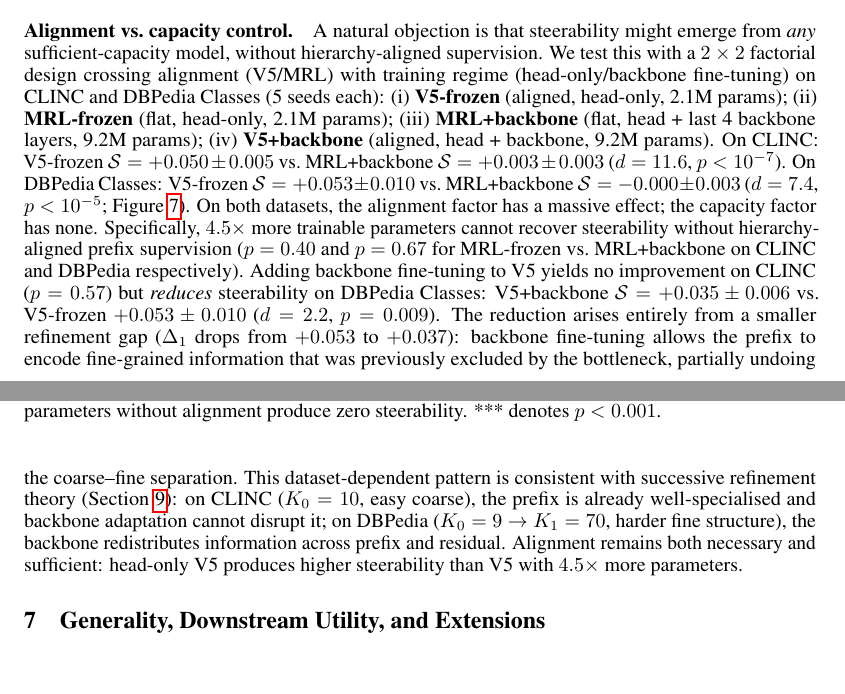
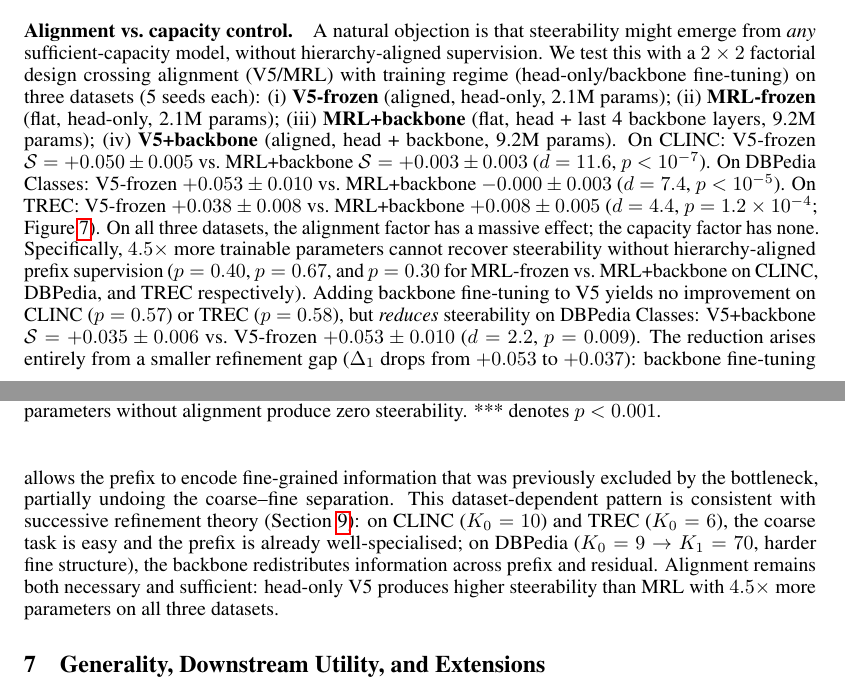
Before and after one commit to dl1683/ai-moonshots, a LaTeX paper (moonshot-fractal-embeddings/paper/fractal_embeddings.tex): two parts of pages 9 and 10 of 19 before the commit and two parts of pages 9 and 10 of 20 after it, joined at a grey line, cut so that both start at the same text. Compiled offline with pdfLaTeX.

Commit message:
Complete backbone control: 60/60 runs, add TREC results to paper
All three datasets complete (5 seeds x 4 arms x 3 datasets = 60 runs).
TREC: V5-frozen +0.038 vs flat-finetune +0.008 (d=4.4, p=1.2e-4).
Updated paper: abstract, body, and conclusion now report three datasets.

Co-Authored-By: Claude Opus 4.6 <noreply@anthropic.com>

```diff
--- a/moonshot-fractal-embeddings/paper/fractal_embeddings.tex
+++ b/moonshot-fractal-embeddings/paper/fractal_embeddings.tex
@@ -457,19 +457,20 @@ The key finding is in the \emph{scaling law at fixed capacity}: steerability at
 
 \paragraph{Alignment vs.\ capacity control.}
 A natural objection is that steerability might emerge from \emph{any} sufficient-capacity model, without hierarchy-aligned supervision.
-We test this with a $2 \times 2$ factorial design crossing alignment (V5/MRL) with training regime (head-only/backbone fine-tuning) on CLINC and DBPedia Classes (5 seeds each):
+We test this with a $2 \times 2$ factorial design crossing alignment (V5/MRL) with training regime (head-only/backbone fine-tuning) on three datasets (5 seeds each):
 (i) \textbf{V5-frozen} (aligned, head-only, 2.1M params);
 (ii) \textbf{MRL-frozen} (flat, head-only, 2.1M params);
 (iii) \textbf{MRL+backbone} (flat, head + last 4 backbone layers, 9.2M params);
 (iv) \textbf{V5+backbone} (aligned, head + backbone, 9.2M params).
 On CLINC: V5-frozen $\steer = +0.050 \pm 0.005$ vs.\ MRL+backbone $\steer = +0.003 \pm 0.003$ ($d = 11.6$, $p < 10^{-7}$).
-On DBPedia Classes: V5-frozen $\steer = +0.053 \pm 0.010$ vs.\ MRL+backbone $\steer = -0.000 \pm 0.003$ ($d = 7.4$, $p < 10^{-5}$; Figure~\ref{fig:backbone}).
-On both datasets, the alignment factor has a massive effect; the capacity factor has none.
-Specifically, $4.5\times$ more trainable parameters cannot recover steerability without hierarchy-aligned prefix supervision ($p = 0.40$ and $p = 0.67$ for MRL-frozen vs.\ MRL+backbone on CLINC and DBPedia respectively).
-Adding backbone fine-tuning to V5 yields no improvement on CLINC ($p = 0.57$) but \emph{reduces} steerability on DBPedia Classes: V5+backbone $\steer = +0.035 \pm 0.006$ vs.\ V5-frozen $+0.053 \pm 0.010$ ($d = 2.2$, $p = 0.009$).
+On DBPedia Classes: V5-frozen $+0.053 \pm 0.010$ vs.\ MRL+backbone $-0.000 \pm 0.003$ ($d = 7.4$, $p < 10^{-5}$).
+On TREC: V5-frozen $+0.038 \pm 0.008$ vs.\ MRL+backbone $+0.008 \pm 0.005$ ($d = 4.4$, $p = 1.2 \times 10^{-4}$; Figure~\ref{fig:backbone}).
+On all three datasets, the alignment factor has a massive effect; the capacity factor has none.
+Specifically, $4.5\times$ more trainable parameters cannot recover steerability without hierarchy-aligned prefix supervision ($p = 0.40$, $p = 0.67$, and $p = 0.30$ for MRL-frozen vs.\ MRL+backbone on CLINC, DBPedia, and TREC respectively).
+Adding backbone fine-tuning to V5 yields no improvement on CLINC ($p = 0.57$) or TREC ($p = 0.58$), but \emph{reduces} steerability on DBPedia Classes: V5+backbone $\steer = +0.035 \pm 0.006$ vs.\ V5-frozen $+0.053 \pm 0.010$ ($d = 2.2$, $p = 0.009$).
 The reduction arises entirely from a smaller refinement gap ($\Delta_1$ drops from $+0.053$ to $+0.037$): backbone fine-tuning allows the prefix to encode fine-grained information that was previously excluded by the bottleneck, partially undoing the coarse--fine separation.
-This dataset-dependent pattern is consistent with successive refinement theory (Section~\ref{sec:theory}): on CLINC ($K_0 = 10$, easy coarse), the prefix is already well-specialised and backbone adaptation cannot disrupt it; on DBPedia ($K_0 = 9 \rightarrow K_1 = 70$, harder fine structure), the backbone redistributes information across prefix and residual.
-Alignment remains both necessary and sufficient: head-only V5 produces higher steerability than V5 with $4.5\times$ more parameters.
+This dataset-dependent pattern is consistent with successive refinement theory (Section~\ref{sec:theory}): on CLINC ($K_0 = 10$) and TREC ($K_0 = 6$), the coarse task is easy and the prefix is already well-specialised; on DBPedia ($K_0 = 9 \rightarrow K_1 = 70$, harder fine structure), the backbone redistributes information across prefix and residual.
+Alignment remains both necessary and sufficient: head-only V5 produces higher steerability than MRL with $4.5\times$ more parameters on all three datasets.
 
 \begin{figure}[t]
     \centering
```
Also changed, not shown: moonshot-fractal-embeddings/paper/fractal_embeddings.tex (4 more changed lines), 1 other file.
